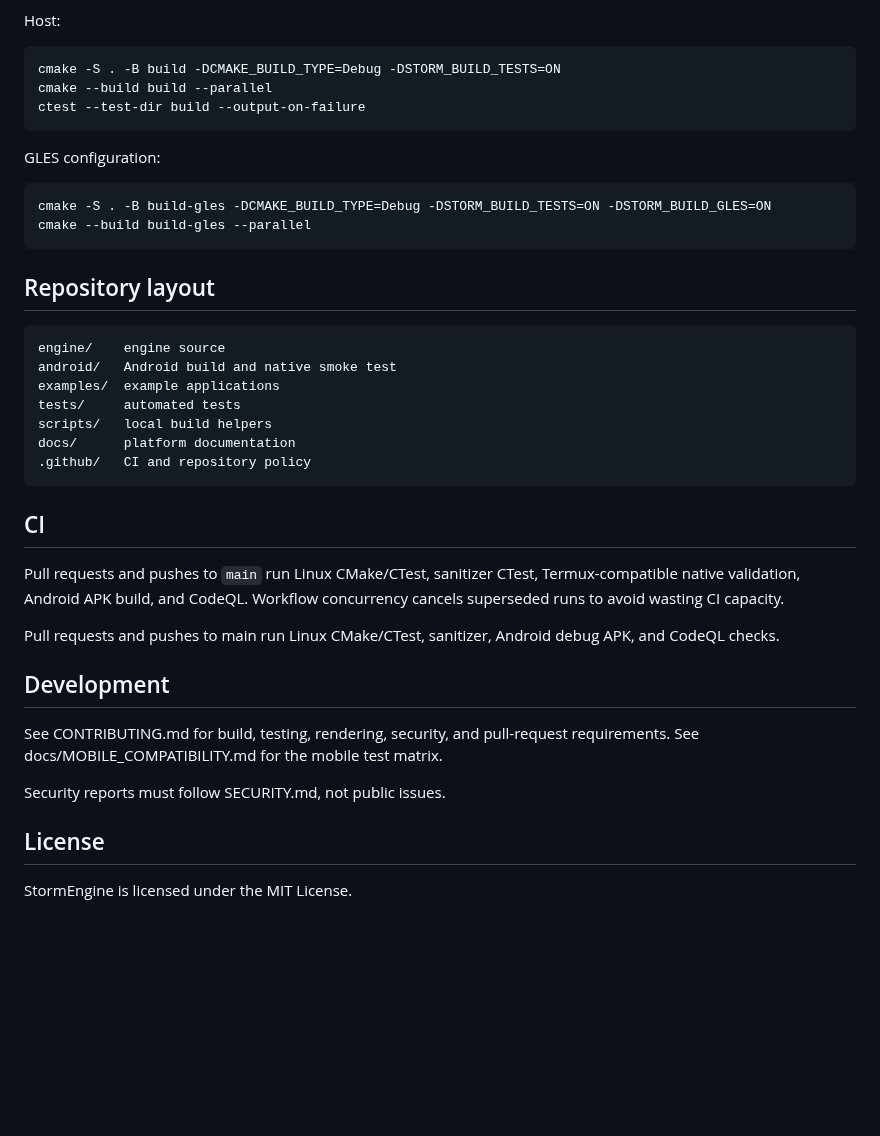
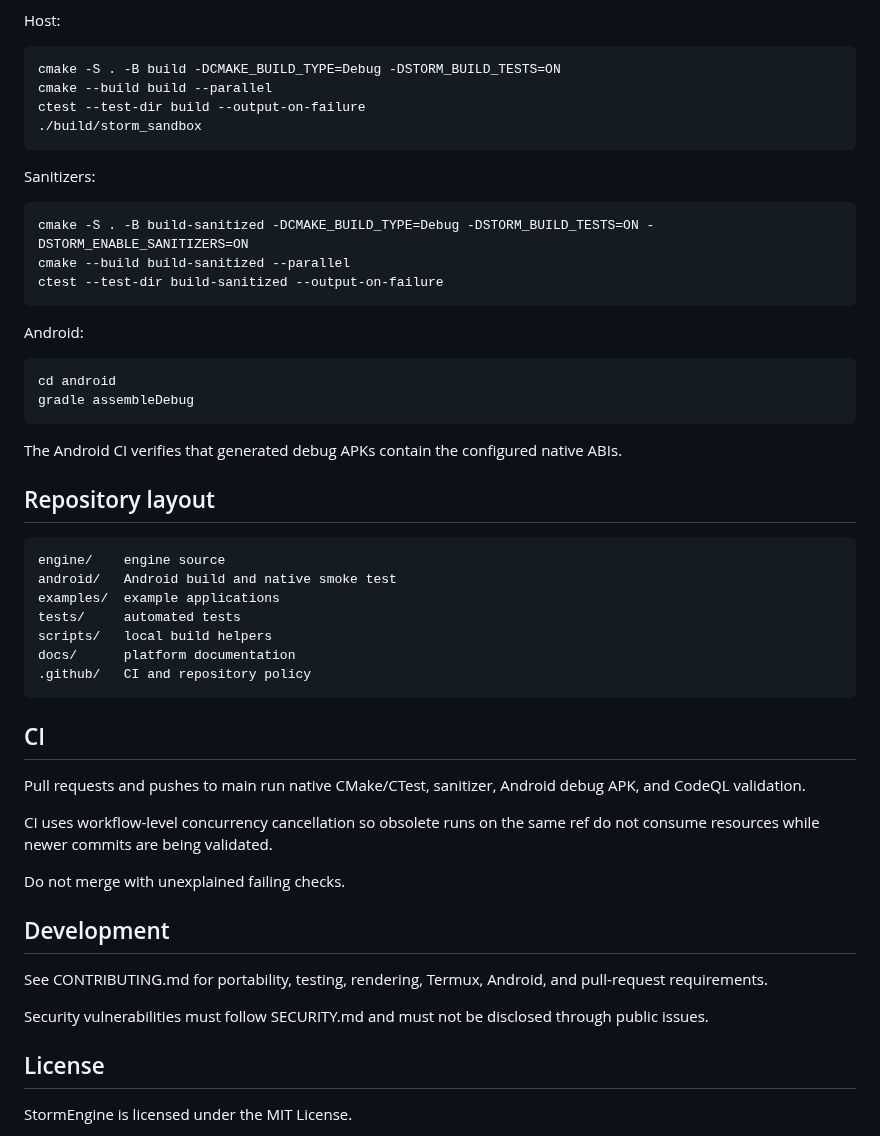
Before and after one commit to thedeverfankhajo-bot/StormEngine, a Markdown page: README.md, the part around one of its changes. GitHub-like rendering; blank space fills up the shorter version.

```diff
--- a/README.md
+++ b/README.md
@@ -60,11 +77,20 @@ Host:
     cmake -S . -B build -DCMAKE_BUILD_TYPE=Debug -DSTORM_BUILD_TESTS=ON
     cmake --build build --parallel
     ctest --test-dir build --output-on-failure
+    ./build/storm_sandbox
 
-GLES configuration:
+Sanitizers:
 
-    cmake -S . -B build-gles -DCMAKE_BUILD_TYPE=Debug -DSTORM_BUILD_TESTS=ON -DSTORM_BUILD_GLES=ON
-    cmake --build build-gles --parallel
+    cmake -S . -B build-sanitized -DCMAKE_BUILD_TYPE=Debug -DSTORM_BUILD_TESTS=ON -DSTORM_ENABLE_SANITIZERS=ON
+    cmake --build build-sanitized --parallel
+    ctest --test-dir build-sanitized --output-on-failure
+
+Android:
+
+    cd android
+    gradle assembleDebug
+
+The Android CI verifies that generated debug APKs contain the configured native ABIs.
 
 ## Repository layout
 
@@ -78,15 +104,17 @@ GLES configuration:
 
 ## CI
 
-Pull requests and pushes to `main` run Linux CMake/CTest, sanitizer CTest, Termux-compatible native validation, Android APK build, and CodeQL. Workflow concurrency cancels superseded runs to avoid wasting CI capacity.
+Pull requests and pushes to main run native CMake/CTest, sanitizer, Android debug APK, and CodeQL validation.
 
-Pull requests and pushes to main run Linux CMake/CTest, sanitizer, Android debug APK, and CodeQL checks.
+CI uses workflow-level concurrency cancellation so obsolete runs on the same ref do not consume resources while newer commits are being validated.
+
+Do not merge with unexplained failing checks.
 
 ## Development
 
-See CONTRIBUTING.md for build, testing, rendering, security, and pull-request requirements. See docs/MOBILE_COMPATIBILITY.md for the mobile test matrix.
+See CONTRIBUTING.md for portability, testing, rendering, Termux, Android, and pull-request requirements.
 
-Security reports must follow SECURITY.md, not public issues.
+Security vulnerabilities must follow SECURITY.md and must not be disclosed through public issues.
 
 ## License
 
```
Also changed, not shown: other parts of README.md (+46 -29 lines).
